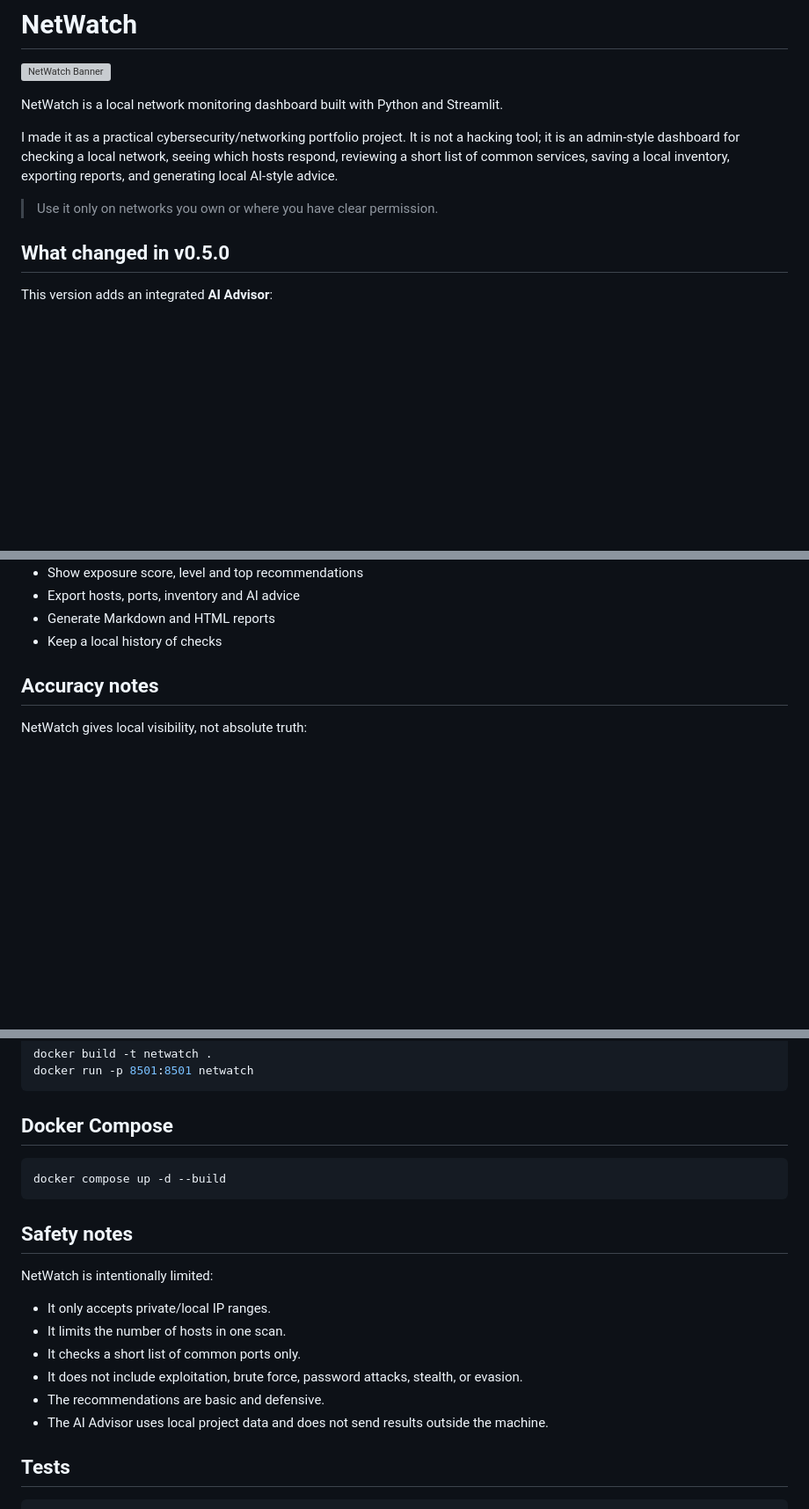
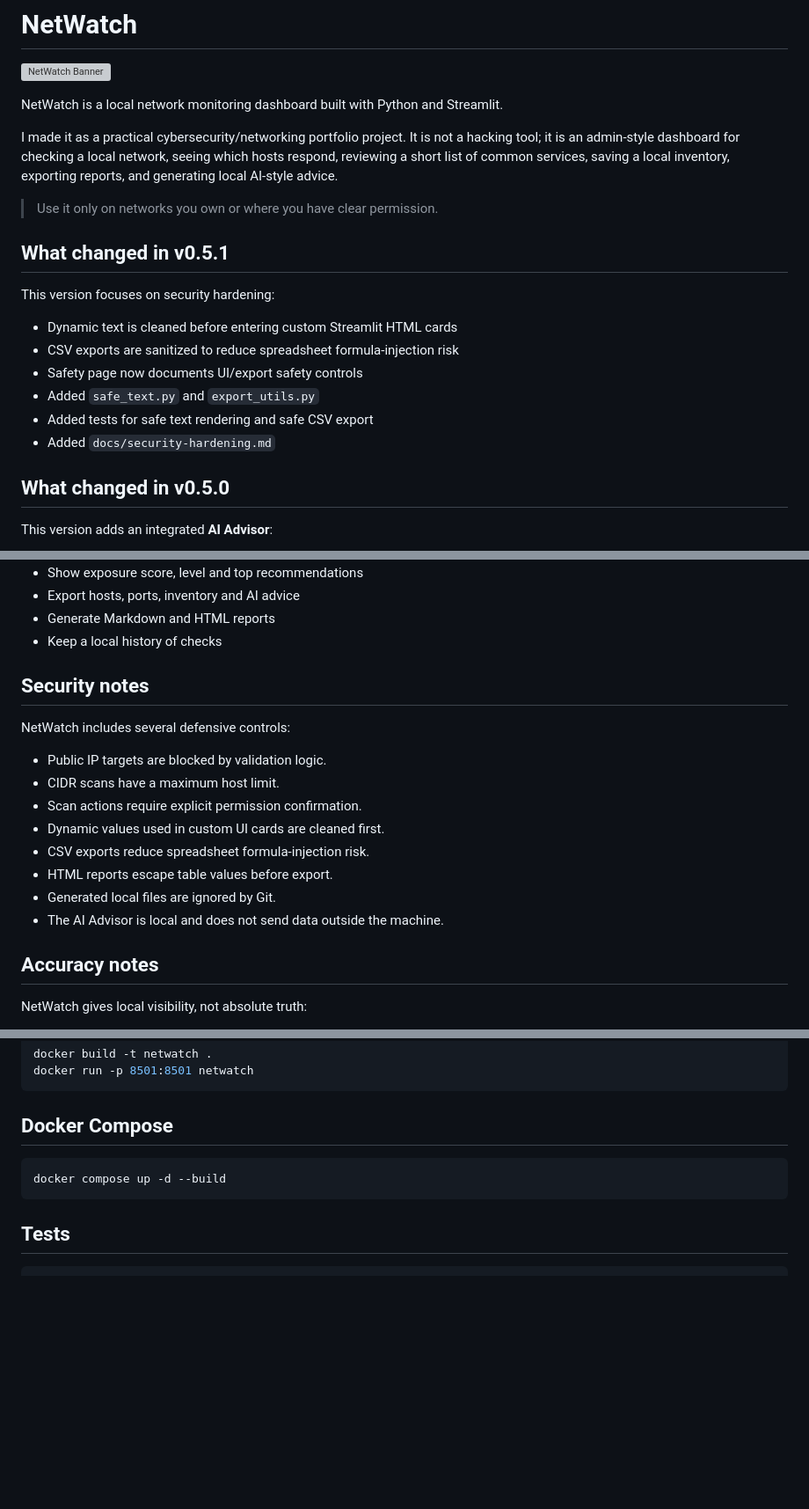
Before and after one commit to Adam-Ghanem/NetWatch, a Markdown page: README.md, 3 parts joined by grey strips. Shown at 88% size. GitHub-like rendering; blank space fills up the shorter version; grey boxes are pictures that could not be loaded.

Commit message:
docs: document security hardening v0.5.1

````diff
--- a/README.md
+++ b/README.md
@@ -7,6 +7,17 @@ NetWatch is a local network monitoring dashboard built with Python and Streamlit
 I made it as a practical cybersecurity/networking portfolio project. It is not a hacking tool; it is an admin-style dashboard for checking a local network, seeing which hosts respond, reviewing a short list of common services, saving a local inventory, exporting reports, and generating local AI-style advice.
 
 > Use it only on networks you own or where you have clear permission.
+
+## What changed in v0.5.1
+
+This version focuses on security hardening:
+
+- Dynamic text is cleaned before entering custom Streamlit HTML cards
+- CSV exports are sanitized to reduce spreadsheet formula-injection risk
+- Safety page now documents UI/export safety controls
+- Added `safe_text.py` and `export_utils.py`
+- Added tests for safe text rendering and safe CSV export
+- Added `docs/security-hardening.md`
 
 ## What changed in v0.5.0
 
@@ -62,6 +74,19 @@ The repository includes handover and deployment material so the project can be r
 - Export hosts, ports, inventory and AI advice
 - Generate Markdown and HTML reports
 - Keep a local history of checks
+
+## Security notes
+
+NetWatch includes several defensive controls:
+
+- Public IP targets are blocked by validation logic.
+- CIDR scans have a maximum host limit.
+- Scan actions require explicit permission confirmation.
+- Dynamic values used in custom UI cards are cleaned first.
+- CSV exports reduce spreadsheet formula-injection risk.
+- HTML reports escape table values before export.
+- Generated local files are ignored by Git.
+- The AI Advisor is local and does not send data outside the machine.
 
 ## Accuracy notes
 
@@ -233,17 +263,6 @@ docker run -p 8501:8501 netwatch
 docker compose up -d --build
 ```
 
-## Safety notes
-
-NetWatch is intentionally limited:
-
-- It only accepts private/local IP ranges.
-- It limits the number of hosts in one scan.
-- It checks a short list of common ports only.
-- It does not include exploitation, brute force, password attacks, stealth, or evasion.
-- The recommendations are basic and defensive.
-- The AI Advisor uses local project data and does not send results outside the machine.
-
 ## Tests
 
 ```bash
````
Also changed, not shown: other parts of README.md (+6 -0 lines).
